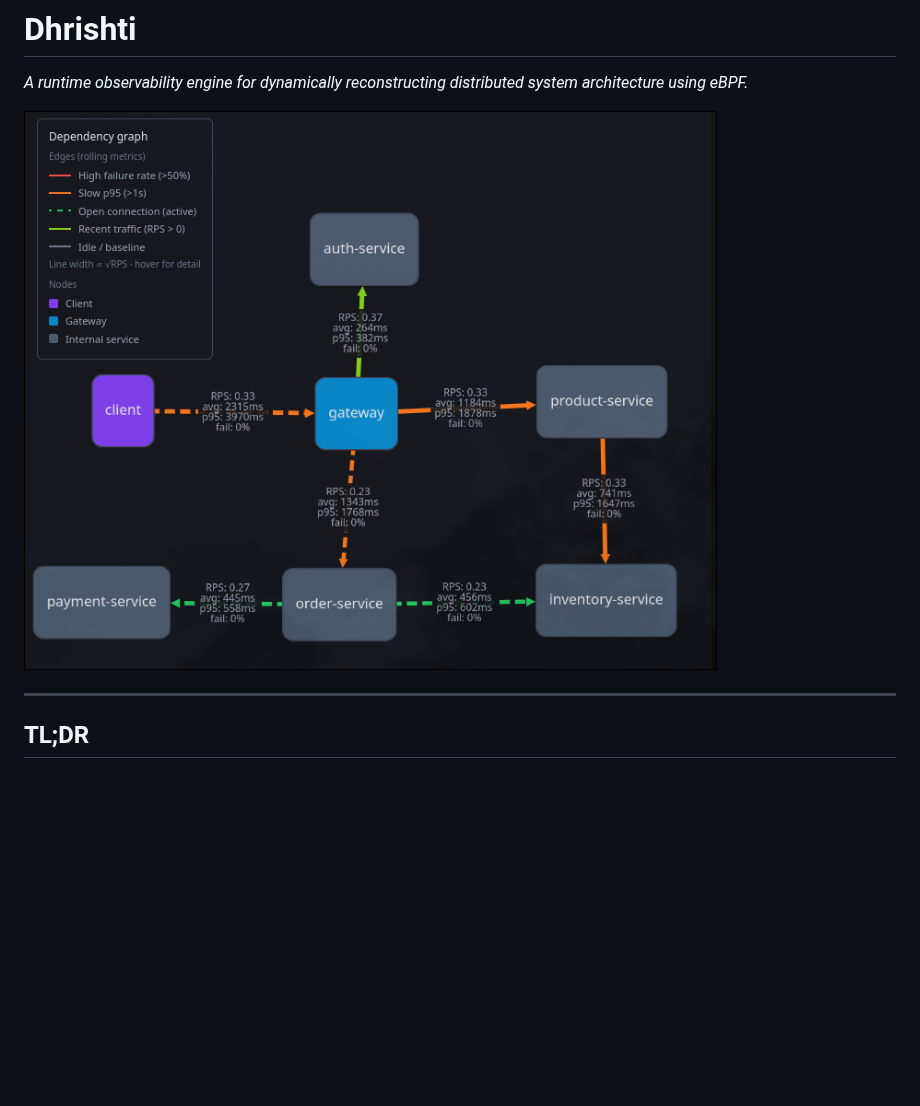
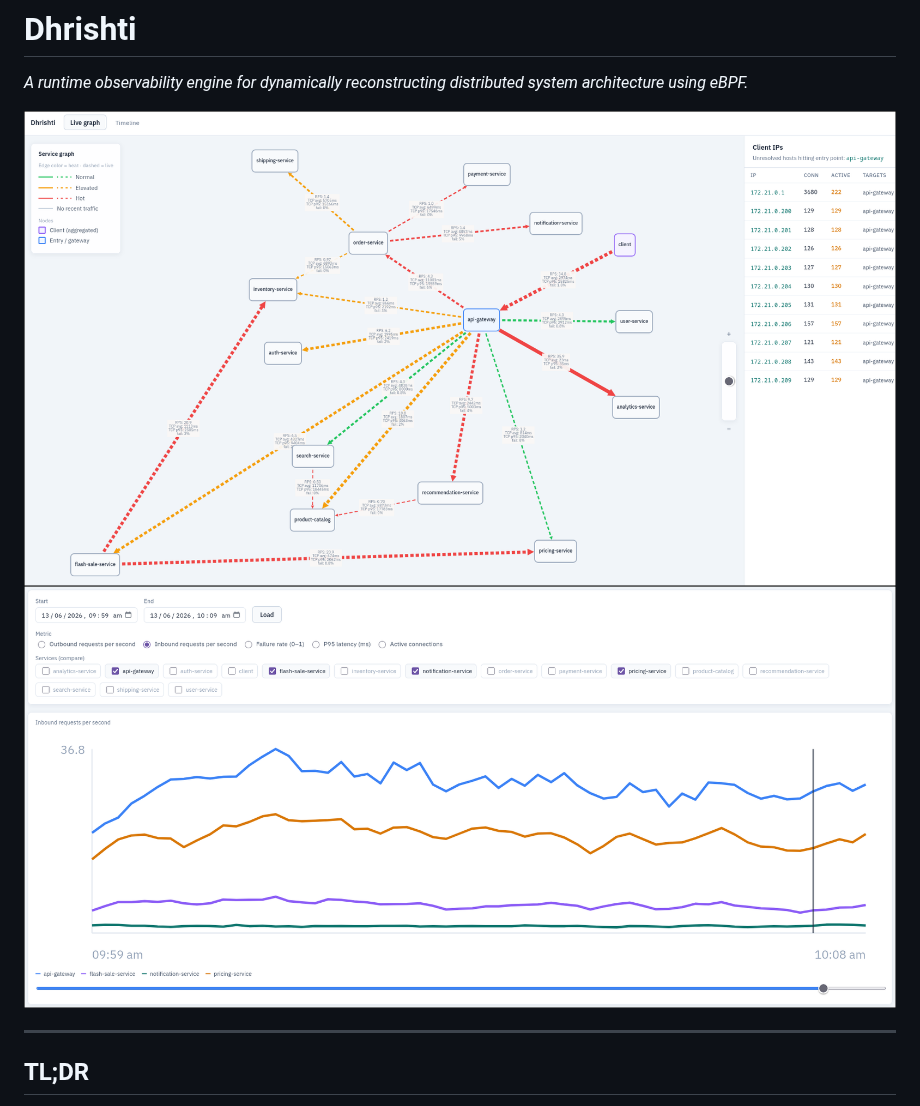
Before and after one commit to IdiotCoffee/dhrishti, a Markdown page: README.md, the part around the change. GitHub-like rendering; pictures changed too: assets/graph.png, assets/timeline.png (added); blank space fills up the shorter version.

Commit message:
added readme images

```diff
--- a/README.md
+++ b/README.md
@@ -3,6 +3,7 @@
 *A runtime observability engine for dynamically reconstructing distributed system architecture using eBPF.*
 
 ![Runtime Graph](./assets/graph.png)
+![Timeline View](./assets/timeline.png)
 
 ---
 
```
